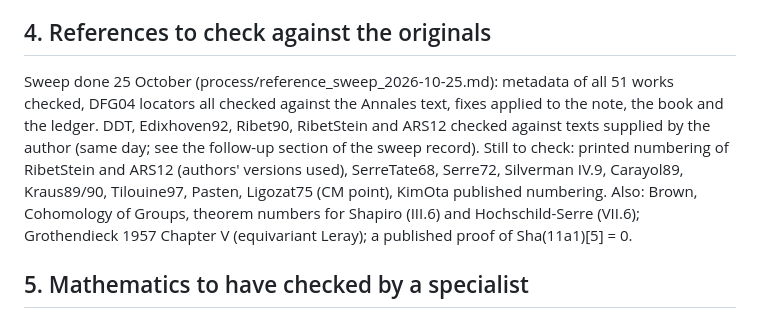
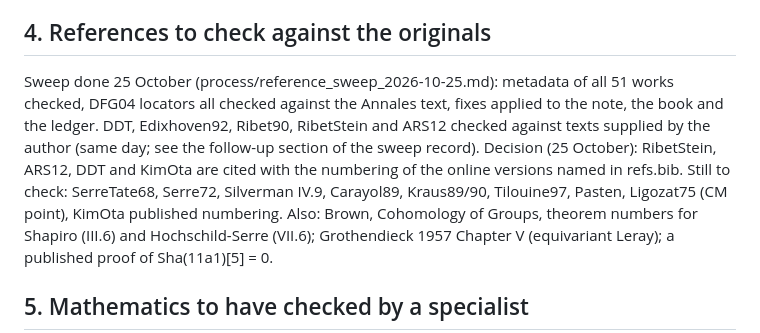
Before and after one commit to dsr001001/modular_math_book, a Markdown page: final/TODO.md, the part around the change. GitHub-like rendering.

Commit message:
TODO: cite online-version numbering for RibetStein, ARS12, DDT, KimOta
Co-Authored-By: Claude Opus 5.5 <noreply@anthropic.com>
Claude-Session: https://claude.ai/code/session_018gSTSGE6eKJgxBQ6KYsuWs

```diff
--- a/final/TODO.md
+++ b/final/TODO.md
@@ -33,7 +33,7 @@ A question to put to the session that did the work (if its transcript is availab
 - ecmine/README.md says paper/tables/euler_uniform.tex comes from step10_make_table.py; it comes from step11_tw_boundary.py (as HANDOFF.md says). euler_iso3.tex was copied by hand from step9_euler_l3.txt.
 
 ## 4. References to check against the originals
-Sweep done 25 October (process/reference_sweep_2026-10-25.md): metadata of all 51 works checked, DFG04 locators all checked against the Annales text, fixes applied to the note, the book and the ledger. DDT, Edixhoven92, Ribet90, RibetStein and ARS12 checked against texts supplied by the author (same day; see the follow-up section of the sweep record). Still to check: printed numbering of RibetStein and ARS12 (authors' versions used), SerreTate68, Serre72, Silverman IV.9, Carayol89, Kraus89/90, Tilouine97, Pasten, Ligozat75 (CM point), KimOta published numbering.
+Sweep done 25 October (process/reference_sweep_2026-10-25.md): metadata of all 51 works checked, DFG04 locators all checked against the Annales text, fixes applied to the note, the book and the ledger. DDT, Edixhoven92, Ribet90, RibetStein and ARS12 checked against texts supplied by the author (same day; see the follow-up section of the sweep record). Decision (25 October): RibetStein, ARS12, DDT and KimOta are cited with the numbering of the online versions named in refs.bib. Still to check: SerreTate68, Serre72, Silverman IV.9, Carayol89, Kraus89/90, Tilouine97, Pasten, Ligozat75 (CM point), KimOta published numbering.
 Also: Brown, Cohomology of Groups, theorem numbers for Shapiro (III.6) and Hochschild-Serre (VII.6); Grothendieck 1957 Chapter V (equivariant Leray); a published proof of Sha(11a1)[5] = 0.
 
 ## 5. Mathematics to have checked by a specialist
```
